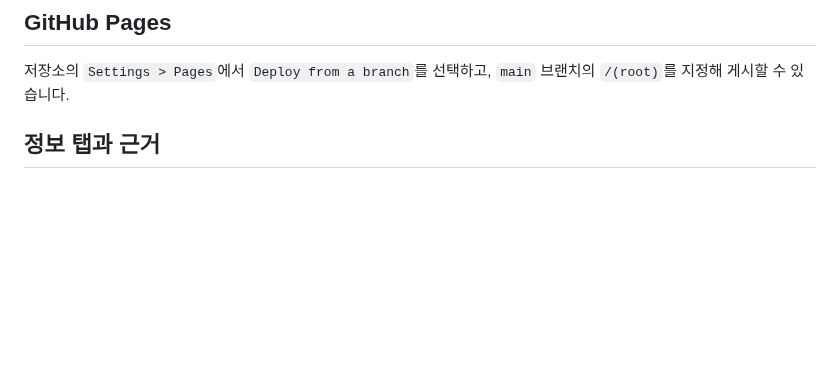
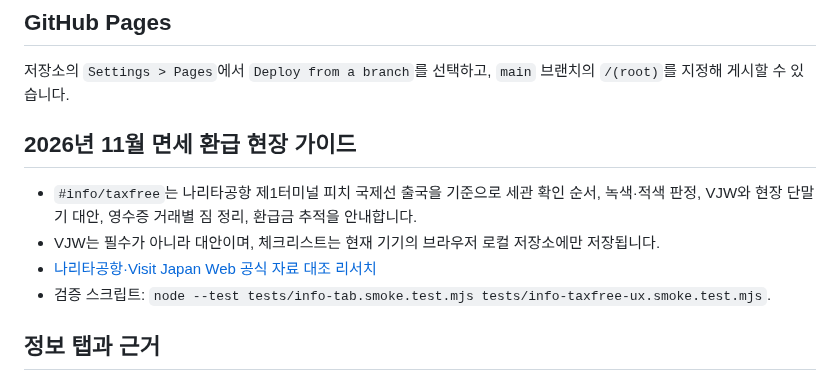
Before and after one commit to thandaPangda/tokyo-field-guide-2026, a Markdown page: README.md, the part around the change. Drawn GitHub-style; blank space fills up the shorter version.

Commit message:
docs: link Narita tax refund walkthrough and test

```diff
--- a/README.md
+++ b/README.md
@@ -15,6 +15,13 @@
 ## GitHub Pages
 저장소의 `Settings > Pages`에서 `Deploy from a branch`를 선택하고,
 `main` 브랜치의 `/(root)`를 지정해 게시할 수 있습니다.
+
+## 2026년 11월 면세 환급 현장 가이드
+
+- `#info/taxfree`는 나리타공항 제1터미널 피치 국제선 출국을 기준으로 세관 확인 순서, 녹색·적색 판정, VJW와 현장 단말기 대안, 영수증 거래별 짐 정리, 환급금 추적을 안내합니다.
+- VJW는 필수가 아니라 대안이며, 체크리스트는 현재 기기의 브라우저 로컬 저장소에만 저장됩니다.
+- [나리타공항·Visit Japan Web 공식 자료 대조 리서치](research/narita-tax-refund-vjw-ux-2026-11-01.md)
+- 검증 스크립트: `node --test tests/info-tab.smoke.test.mjs tests/info-taxfree-ux.smoke.test.mjs`.
 
 ## 정보 탭과 근거
 
```
